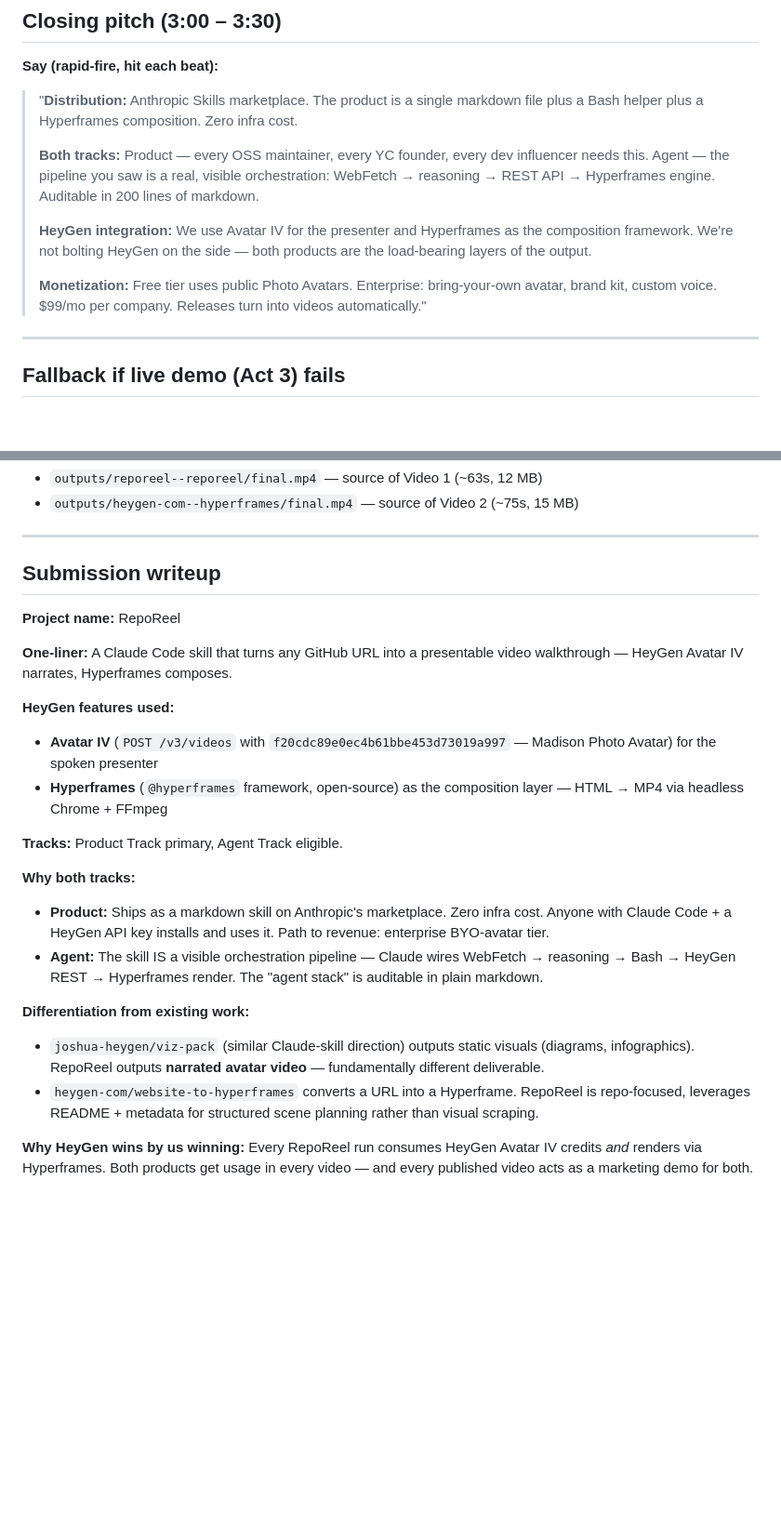
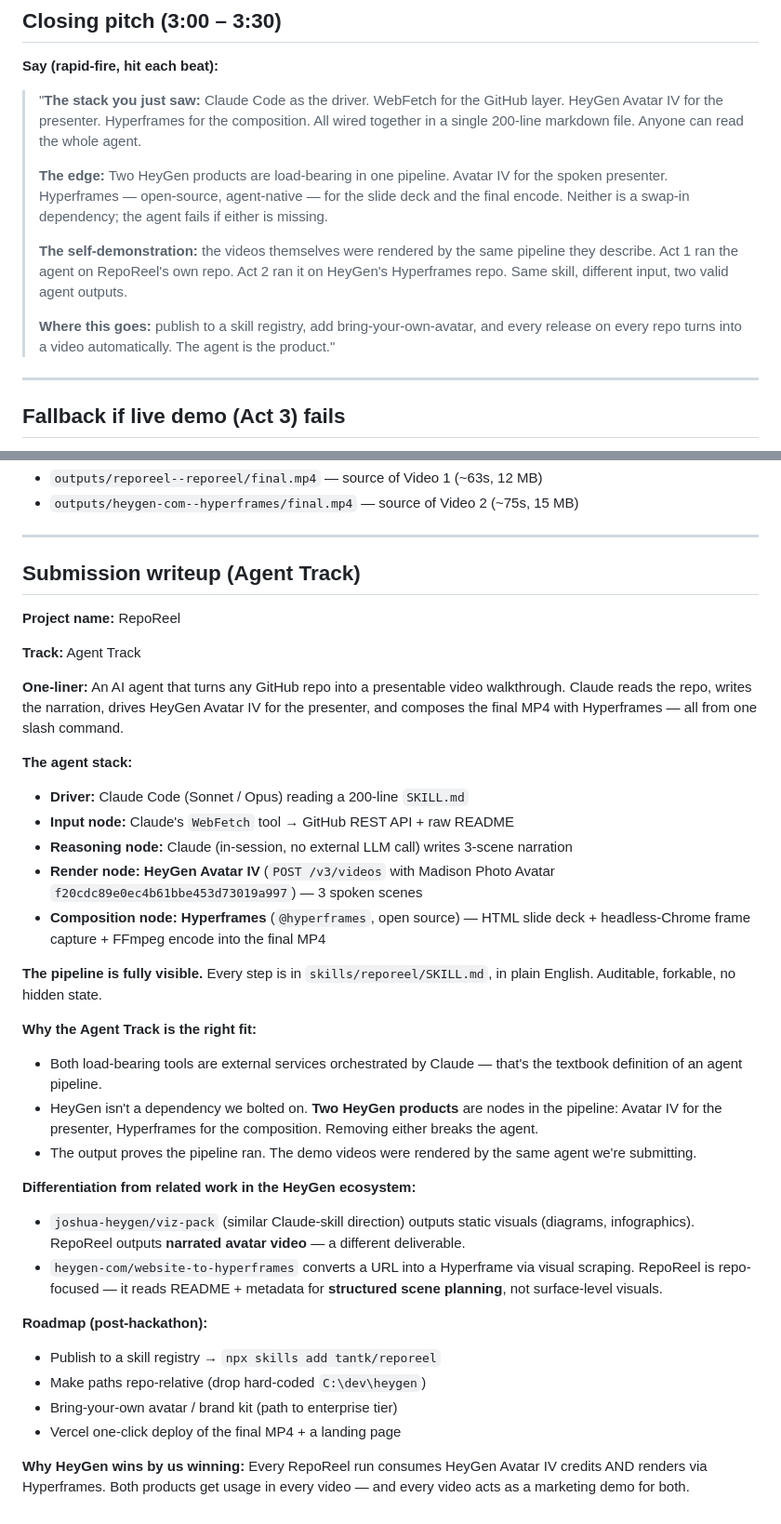
Before and after one commit to tantk/reporeel, a Markdown page: docs/DEMO.md, 2 parts joined by grey strips. Shown at 93% size. GitHub-like rendering; blank space fills up the shorter version.

```diff
--- a/docs/DEMO.md
+++ b/docs/DEMO.md
@@ -62,13 +62,13 @@ Same template, different repo. We point RepoReel at `heygen-com/hyperframes` —
 
 **Say (rapid-fire, hit each beat):**
 
-> "**Distribution:** Anthropic Skills marketplace. The product is a single markdown file plus a Bash helper plus a Hyperframes composition. Zero infra cost.
+> "**The stack you just saw:** Claude Code as the driver. WebFetch for the GitHub layer. HeyGen Avatar IV for the presenter. Hyperframes for the composition. All wired together in a single 200-line markdown file. Anyone can read the whole agent.
 >
-> **Both tracks:** Product — every OSS maintainer, every YC founder, every dev influencer needs this. Agent — the pipeline you saw is a real, visible orchestration: WebFetch → reasoning → REST API → Hyperframes engine. Auditable in 200 lines of markdown.
+> **The edge:** Two HeyGen products are load-bearing in one pipeline. Avatar IV for the spoken presenter. Hyperframes — open-source, agent-native — for the slide deck and the final encode. Neither is a swap-in dependency; the agent fails if either is missing.
 >
-> **HeyGen integration:** We use Avatar IV for the presenter and Hyperframes as the composition framework. We're not bolting HeyGen on the side — both products are the load-bearing layers of the output.
+> **The self-demonstration:** the videos themselves were rendered by the same pipeline they describe. Act 1 ran the agent on RepoReel's own repo. Act 2 ran it on HeyGen's Hyperframes repo. Same skill, different input, two valid agent outputs.
 >
-> **Monetization:** Free tier uses public Photo Avatars. Enterprise: bring-your-own avatar, brand kit, custom voice. $99/mo per company. Releases turn into videos automatically."
+> **Where this goes:** publish to a skill registry, add bring-your-own-avatar, and every release on every repo turns into a video automatically. The agent is the product."
 
 ---
 
@@ -106,24 +106,36 @@ If both pre-baked MP4s fail to load:
 
 ---
 
-## Submission writeup
+## Submission writeup (Agent Track)
 
 **Project name:** RepoReel
 
-**One-liner:** A Claude Code skill that turns any GitHub URL into a presentable video walkthrough — HeyGen Avatar IV narrates, Hyperframes composes.
+**Track:** Agent Track
 
-**HeyGen features used:**
-- **Avatar IV** (`POST /v3/videos` with `f20cdc89e0ec4b61bbe453d73019a997` — Madison Photo Avatar) for the spoken presenter
-- **Hyperframes** (`@hyperframes` framework, open-source) as the composition layer — HTML → MP4 via headless Chrome + FFmpeg
+**One-liner:** An AI agent that turns any GitHub repo into a presentable video walkthrough. Claude reads the repo, writes the narration, drives HeyGen Avatar IV for the presenter, and composes the final MP4 with Hyperframes — all from one slash command.
 
-**Tracks:** Product Track primary, Agent Track eligible.
+**The agent stack:**
+- **Driver:** Claude Code (Sonnet / Opus) reading a 200-line `SKILL.md`
+- **Input node:** Claude's `WebFetch` tool → GitHub REST API + raw README
+- **Reasoning node:** Claude (in-session, no external LLM call) writes 3-scene narration
+- **Render node:** **HeyGen Avatar IV** (`POST /v3/videos` with Madison Photo Avatar `f20cdc89e0ec4b61bbe453d73019a997`) — 3 spoken scenes
+- **Composition node:** **Hyperframes** (`@hyperframes`, open source) — HTML slide deck + headless-Chrome frame capture + FFmpeg encode into the final MP4
 
-**Why both tracks:**
-- **Product:** Ships as a markdown skill on Anthropic's marketplace. Zero infra cost. Anyone with Claude Code + a HeyGen API key installs and uses it. Path to revenue: enterprise BYO-avatar tier.
-- **Agent:** The skill IS a visible orchestration pipeline — Claude wires WebFetch → reasoning → Bash → HeyGen REST → Hyperframes render. The "agent stack" is auditable in plain markdown.
+**The pipeline is fully visible.** Every step is in `skills/reporeel/SKILL.md`, in plain English. Auditable, forkable, no hidden state.
 
-**Differentiation from existing work:**
-- `joshua-heygen/viz-pack` (similar Claude-skill direction) outputs static visuals (diagrams, infographics). RepoReel outputs **narrated avatar video** — fundamentally different deliverable.
-- `heygen-com/website-to-hyperframes` converts a URL into a Hyperframe. RepoReel is repo-focused, leverages README + metadata for structured scene planning rather than visual scraping.
+**Why the Agent Track is the right fit:**
+- Both load-bearing tools are external services orchestrated by Claude — that's the textbook definition of an agent pipeline.
+- HeyGen isn't a dependency we bolted on. **Two HeyGen products** are nodes in the pipeline: Avatar IV for the presenter, Hyperframes for the composition. Removing either breaks the agent.
+- The output proves the pipeline ran. The demo videos were rendered by the same agent we're submitting.
 
-**Why HeyGen wins by us winning:** Every RepoReel run consumes HeyGen Avatar IV credits *and* renders via Hyperframes. Both products get usage in every video — and every published video acts as a marketing demo for both.
+**Differentiation from related work in the HeyGen ecosystem:**
+- `joshua-heygen/viz-pack` (similar Claude-skill direction) outputs static visuals (diagrams, infographics). RepoReel outputs **narrated avatar video** — a different deliverable.
+- `heygen-com/website-to-hyperframes` converts a URL into a Hyperframe via visual scraping. RepoReel is repo-focused — it reads README + metadata for **structured scene planning**, not surface-level visuals.
+
+**Roadmap (post-hackathon):**
+- Publish to a skill registry → `npx skills add tantk/reporeel`
+- Make paths repo-relative (drop hard-coded `C:\dev\heygen`)
+- Bring-your-own avatar / brand kit (path to enterprise tier)
+- Vercel one-click deploy of the final MP4 + a landing page
+
+**Why HeyGen wins by us winning:** Every RepoReel run consumes HeyGen Avatar IV credits AND renders via Hyperframes. Both products get usage in every video — and every video acts as a marketing demo for both.
```
Also changed, not shown: README.md (+61 -42 lines).
